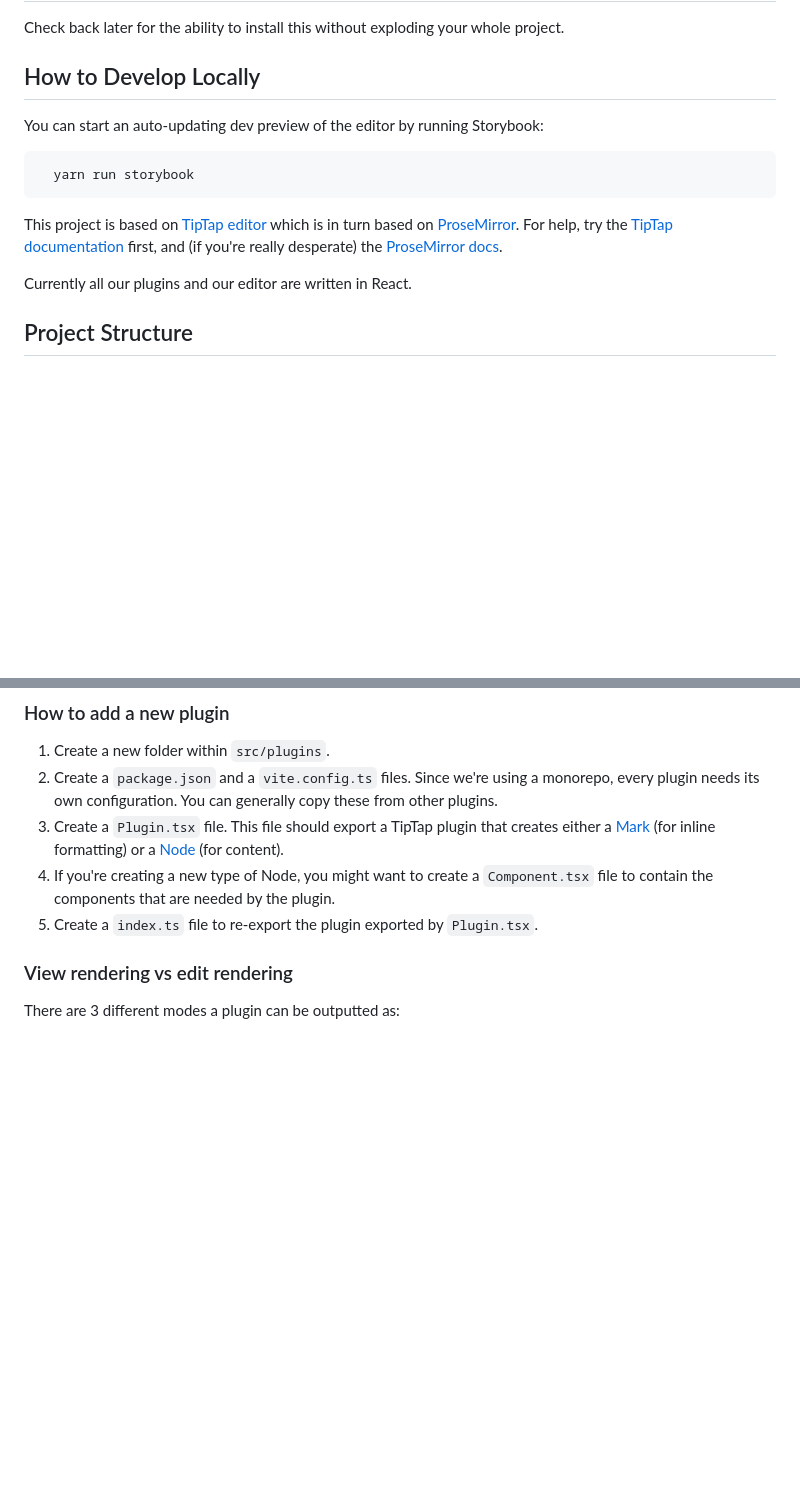
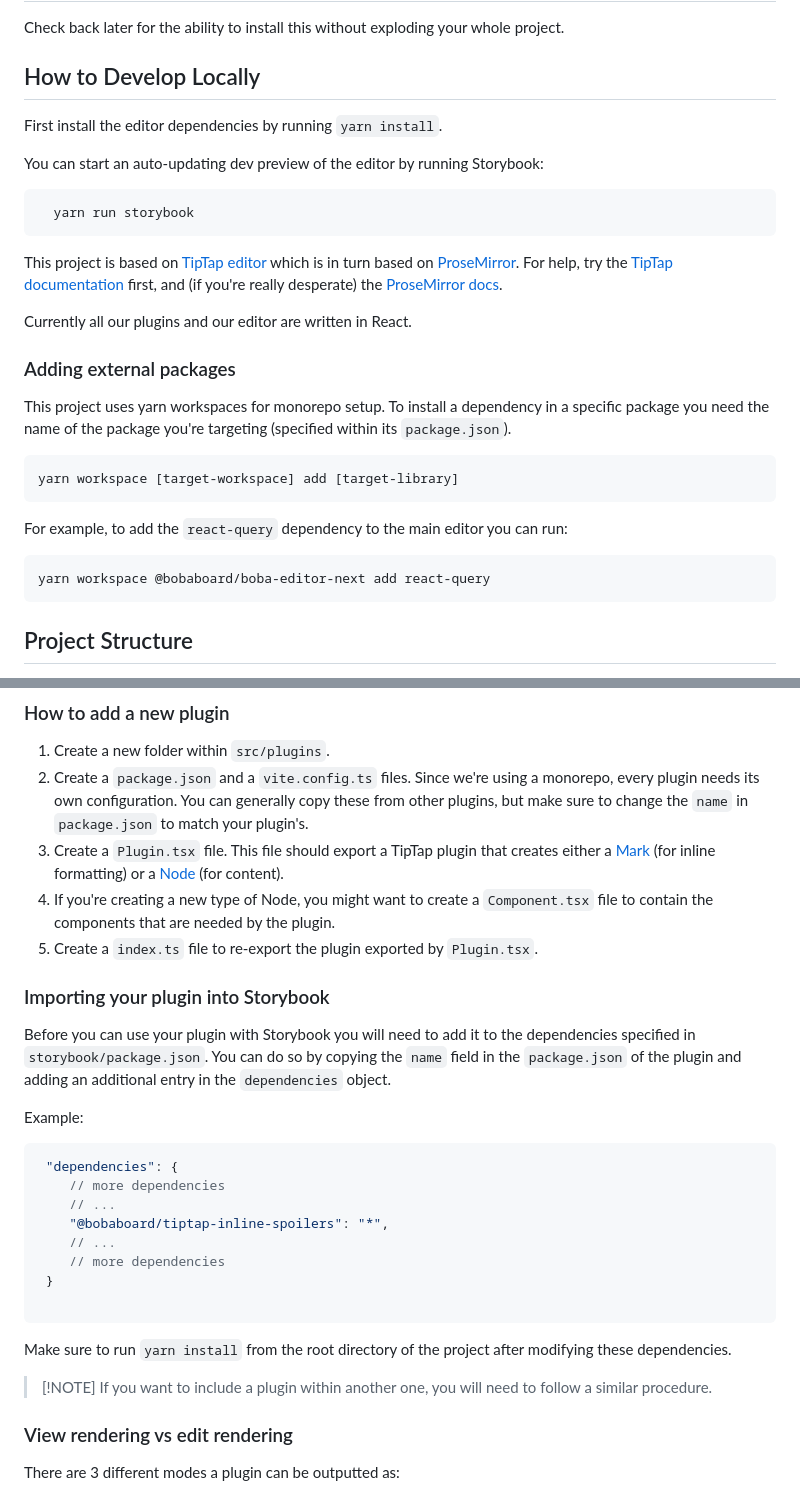
Before and after one commit to FujoWebDev/astrolabe, a Markdown page: README.md, 2 parts joined by grey strips. Drawn GitHub-style; blank space fills up the shorter version.

Commit message:
more on plugin dependencies

````diff
--- a/README.md
+++ b/README.md
@@ -26,6 +26,8 @@ project.
 
 ## How to Develop Locally
 
+First install the editor dependencies by running `yarn install`.
+
 You can start an auto-updating dev preview of the editor by running Storybook:
 
 ```bash
@@ -38,6 +40,22 @@ documentation](https://tiptap.dev/introduction) first, and (if you're really
 desperate) the [ProseMirror docs](https://prosemirror.net/docs/guide/).
 
 Currently all our plugins and our editor are written in React.
+
+### Adding external packages
+
+This project uses yarn workspaces for monorepo setup. To install a dependency in
+a specific package you need the name of the package you're targeting (specified
+within its `package.json`).
+
+```
+yarn workspace [target-workspace] add [target-library]
+```
+
+For example, to add the `react-query` dependency to the main editor you can run:
+
+```
+yarn workspace @bobaboard/boba-editor-next add react-query
+```
 
 ## Project Structure
 
@@ -75,13 +93,40 @@ The editor folder (`src/`) is further divided in the following sub-packages:
 1. Create a new folder within `src/plugins`.
 2. Create a `package.json` and a `vite.config.ts` files. Since we're using a
    monorepo, every plugin needs its own configuration. You can generally copy
-   these from other plugins.
+   these from other plugins, but make sure to change the `name` in
+   `package.json` to match your plugin's.
 3. Create a `Plugin.tsx` file. This file should export a TipTap plugin that
    creates either a [Mark](https://tiptap.dev/api/marks) (for inline formatting)
    or a [Node](https://tiptap.dev/api/nodes) (for content).
 4. If you're creating a new type of Node, you might want to create a
    `Component.tsx` file to contain the components that are needed by the plugin.
 5. Create a `index.ts` file to re-export the plugin exported by `Plugin.tsx`.
+
+### Importing your plugin into Storybook
+
+Before you can use your plugin with Storybook you will need to add it to the
+dependencies specified in `storybook/package.json`. You can do so by copying the
+`name` field in the `package.json` of the plugin and adding an additional entry
+in the `dependencies` object.
+
+Example:
+
+```json
+ "dependencies": {
+    // more dependencies
+    // ...
+    "@bobaboard/tiptap-inline-spoilers": "*",
+    // ...
+    // more dependencies
+ }
+
+```
+
+Make sure to run `yarn install` from the root directory of the project after
+modifying these dependencies.
+
+> [!NOTE] If you want to include a plugin within another one, you will need to
+> follow a similar procedure.
 
 ### View rendering vs edit rendering
 
````
Also changed, not shown: other parts of README.md (+4 -1 lines).
